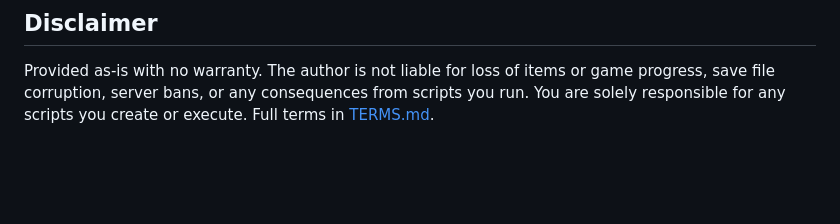
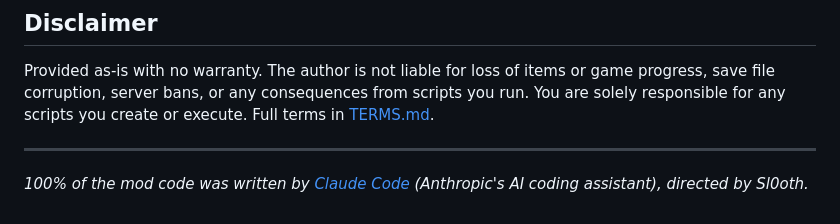
Before and after one commit to Sl0oth/peripheral, a Markdown page: README.md, the part around the change. Drawn GitHub-style; blank space fills up the shorter version.

Commit message:
Credit Claude Code as author in README

```diff
--- a/README.md
+++ b/README.md
@@ -109,3 +109,7 @@ Peripheral runs entirely on the client. No server installation needed. Works on
 ## Disclaimer
 
 Provided as-is with no warranty. The author is not liable for loss of items or game progress, save file corruption, server bans, or any consequences from scripts you run. You are solely responsible for any scripts you create or execute. Full terms in [TERMS.md](TERMS.md).
+
+---
+
+*100% of the mod code was written by [Claude Code](https://claude.ai/code) (Anthropic's AI coding assistant), directed by Sl0oth.*
```
